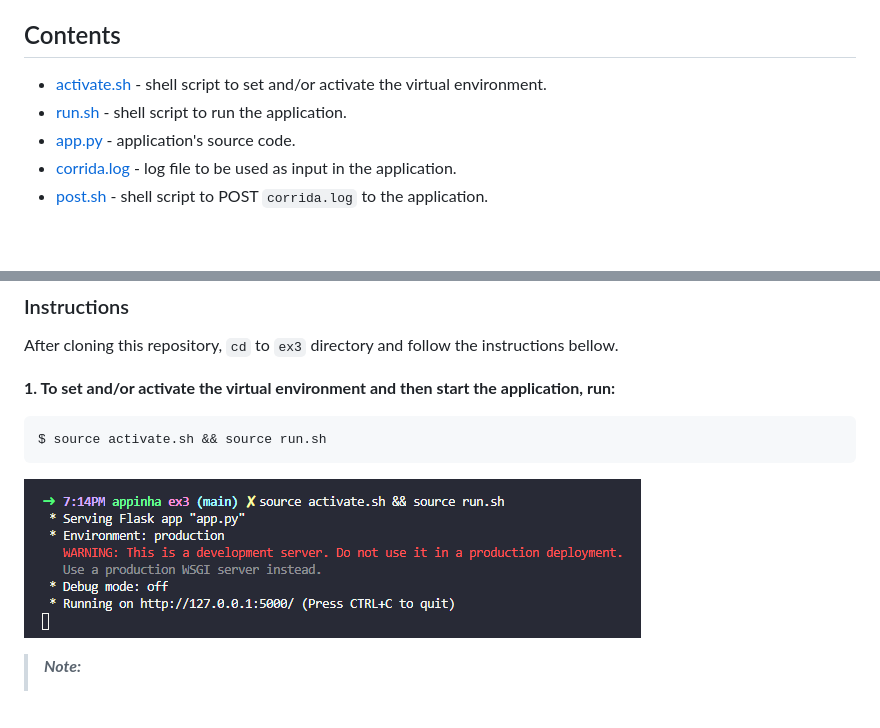
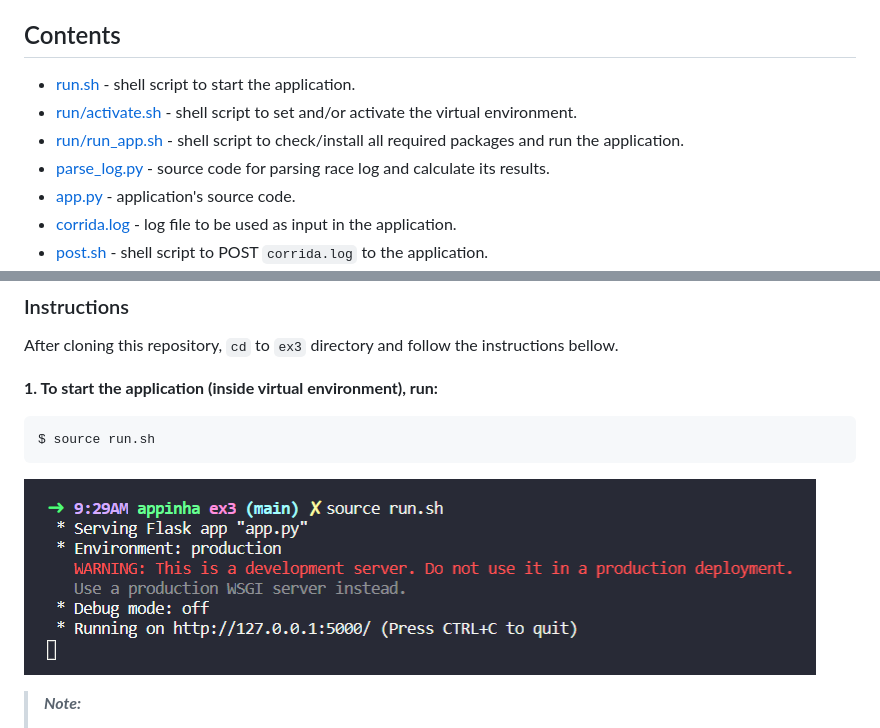
Before and after one commit to appinha/job_app_test-vivo_4th_platform, a Markdown page: ex3/README.md, 2 parts joined by grey strips. Drawn GitHub-style; pictures changed too: ex3/screenshots/shell-activate_run.png; blank space fills up the shorter version.

````diff
--- a/ex3/README.md
+++ b/ex3/README.md
@@ -24,8 +24,10 @@
 
 ## Contents
 
-* [activate.sh](activate.sh) - shell script to set and/or activate the virtual environment.
-* [run.sh](run.sh) - shell script to run the application.
+* [run.sh](run.sh) - shell script to start the application.
+* [run/activate.sh](activate.sh) - shell script to set and/or activate the virtual environment.
+* [run/run_app.sh](run/run_app.sh) - shell script to check/install all required packages and run the application.
+* [parse_log.py](parse_log.py) - source code for parsing race log and calculate its results.
 * [app.py](app.py) - application's source code.
 * [corrida.log](corrida.log) - log file to be used as input in the application.
 * [post.sh](post.sh) - shell script to POST `corrida.log` to the application.
@@ -43,9 +45,9 @@ All packages listed in [requirements.txt](requirements.txt) will be installed up
 
 After cloning this repository, `cd` to `ex3` directory and follow the instructions bellow.
 
-**1. To set and/or activate the virtual environment and then start the application, run:**
+**1. To start the application (inside virtual environment), run:**
 ```
-$ source activate.sh && source run.sh
+$ source run.sh
 ```
 
 ![Screenshot of steps' output on shell](screenshots/shell-activate_run.png)
````
Also changed, not shown: ex2/README.md (+5 -4 lines), ex2/screenshots/shell-activate_run.png (deleted), 8 other files.
